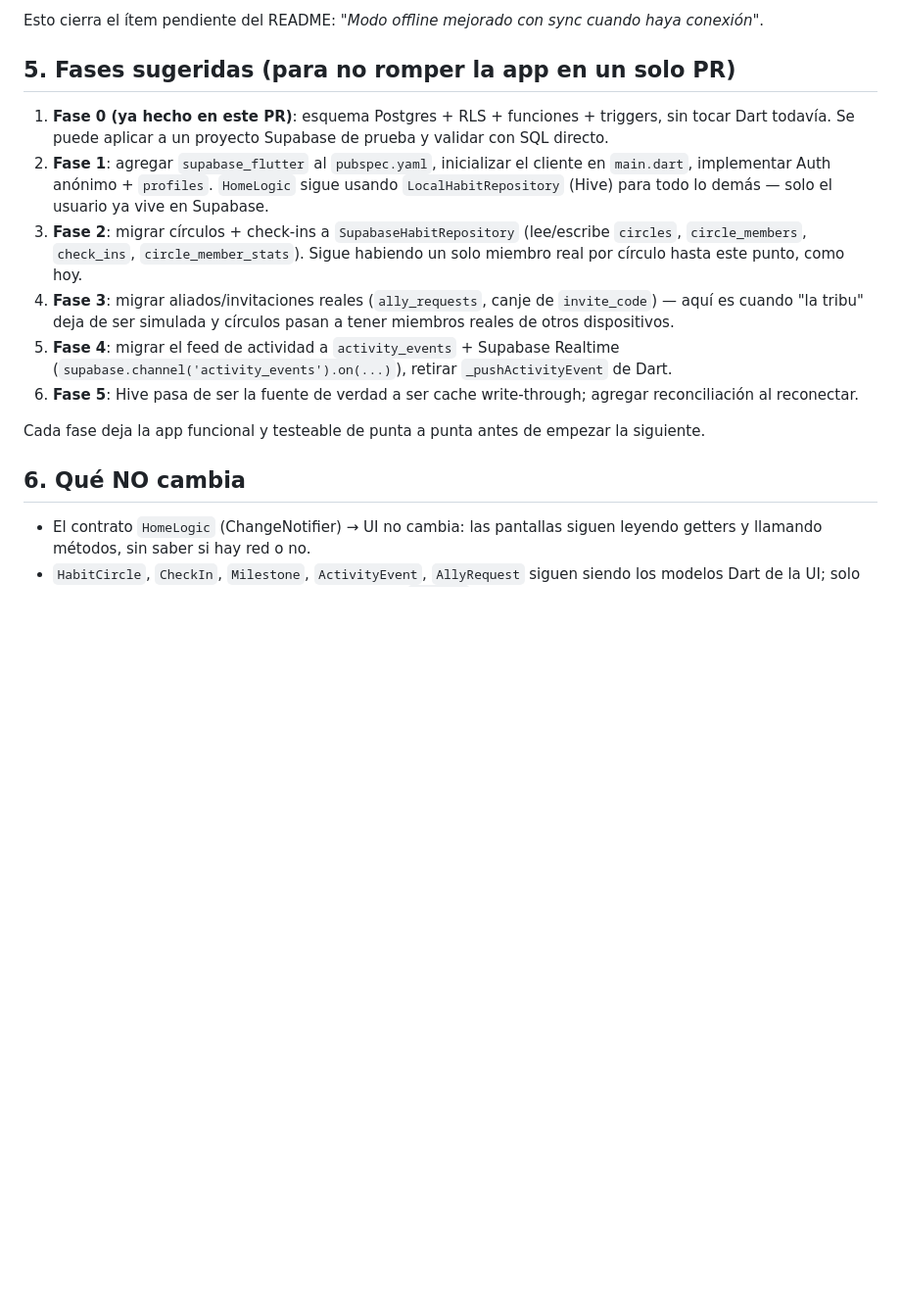
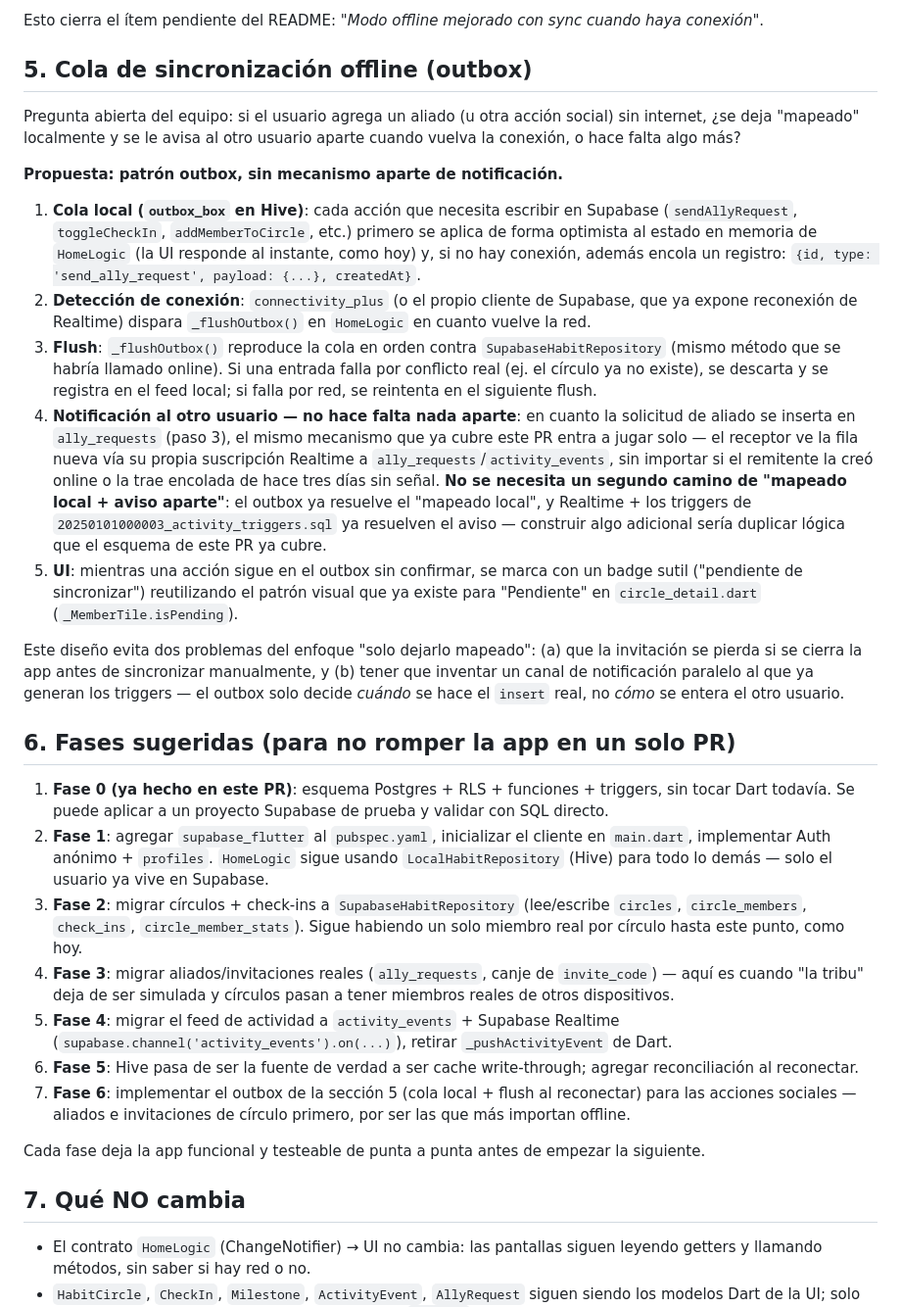
Before and after one commit to GrullonDev/ed_tech, a Markdown page: supabase/MIGRATION_PLAN.md, the part around the change. Shown at 98% size. Rendered like a GitHub page; blank space fills up the shorter version.

Commit message:
Documenta nombre del proyecto Supabase y diseño de outbox offline
Responde al feedback en GrullonDev/ed_tech#2: agrega la recomendación de
nombre de proyecto (racha_tribu) en SCHEMA.md, y documenta en
MIGRATION_PLAN.md el patrón de cola offline (outbox en Hive + flush al
reconectar) para acciones sociales como enviar solicitud de aliado,
apoyándose en los triggers/Realtime ya diseñados para la notificación al
otro usuario sin necesitar un mecanismo aparte.

Co-Authored-By: Claude Sonnet 5 <noreply@anthropic.com>
Claude-Session: https://claude.ai/code/session_01SRpaGUyRhj1EFNYVJqVkoj

```diff
--- a/supabase/MIGRATION_PLAN.md
+++ b/supabase/MIGRATION_PLAN.md
@@ -95,7 +95,50 @@ Hoy no existe — el "playerId" cumple ese rol de forma local. Se necesita:
 Esto cierra el ítem pendiente del README: *"Modo offline mejorado con
 sync cuando haya conexión"*.
 
-## 5. Fases sugeridas (para no romper la app en un solo PR)
+## 5. Cola de sincronización offline (outbox)
+
+Pregunta abierta del equipo: si el usuario agrega un aliado (u otra
+acción social) sin internet, ¿se deja "mapeado" localmente y se le avisa
+al otro usuario aparte cuando vuelva la conexión, o hace falta algo más?
+
+**Propuesta: patrón outbox, sin mecanismo aparte de notificación.**
+
+1. **Cola local (`outbox_box` en Hive)**: cada acción que necesita
+   escribir en Supabase (`sendAllyRequest`, `toggleCheckIn`,
+   `addMemberToCircle`, etc.) primero se aplica de forma optimista al
+   estado en memoria de `HomeLogic` (la UI responde al instante, como
+   hoy) y, si no hay conexión, además encola un registro:
+   `{id, type: 'send_ally_request', payload: {...}, createdAt}`.
+2. **Detección de conexión**: `connectivity_plus` (o el propio cliente
+   de Supabase, que ya expone reconexión de Realtime) dispara
+   `_flushOutbox()` en `HomeLogic` en cuanto vuelve la red.
+3. **Flush**: `_flushOutbox()` reproduce la cola en orden contra
+   `SupabaseHabitRepository` (mismo método que se habría llamado online).
+   Si una entrada falla por conflicto real (ej. el círculo ya no existe),
+   se descarta y se registra en el feed local; si falla por red, se
+   reintenta en el siguiente flush.
+4. **Notificación al otro usuario — no hace falta nada aparte**: en
+   cuanto la solicitud de aliado se inserta en `ally_requests` (paso 3),
+   el mismo mecanismo que ya cubre este PR entra a jugar solo — el
+   receptor ve la fila nueva vía su propia suscripción Realtime a
+   `ally_requests`/`activity_events`, sin importar si el remitente la
+   creó online o la trae encolada de hace tres días sin señal. **No se
+   necesita un segundo camino de "mapeado local + aviso aparte"**: el
+   outbox ya resuelve el "mapeado local", y Realtime + los triggers de
+   `20250101000003_activity_triggers.sql` ya resuelven el aviso — construir
+   algo adicional sería duplicar lógica que el esquema de este PR ya cubre.
+5. **UI**: mientras una acción sigue en el outbox sin confirmar, se marca
+   con un badge sutil ("pendiente de sincronizar") reutilizando el patrón
+   visual que ya existe para "Pendiente" en `circle_detail.dart`
+   (`_MemberTile.isPending`).
+
+Este diseño evita dos problemas del enfoque "solo dejarlo mapeado": (a)
+que la invitación se pierda si se cierra la app antes de sincronizar
+manualmente, y (b) tener que inventar un canal de notificación paralelo
+al que ya generan los triggers — el outbox solo decide *cuándo* se hace
+el `insert` real, no *cómo* se entera el otro usuario.
+
+## 6. Fases sugeridas (para no romper la app en un solo PR)
 
 1. **Fase 0 (ya hecho en este PR)**: esquema Postgres + RLS + funciones +
    triggers, sin tocar Dart todavía. Se puede aplicar a un proyecto
@@ -117,11 +160,14 @@ sync cuando haya conexión"*.
    retirar `_pushActivityEvent` de Dart.
 6. **Fase 5**: Hive pasa de ser la fuente de verdad a ser cache
    write-through; agregar reconciliación al reconectar.
+7. **Fase 6**: implementar el outbox de la sección 5 (cola local +
+   flush al reconectar) para las acciones sociales — aliados e
+   invitaciones de círculo primero, por ser las que más importan offline.
 
 Cada fase deja la app funcional y testeable de punta a punta antes de
 empezar la siguiente.
 
-## 6. Qué NO cambia
+## 7. Qué NO cambia
 
 - El contrato `HomeLogic` (ChangeNotifier) → UI no cambia: las pantallas
   siguen leyendo getters y llamando métodos, sin saber si hay red o no.
```
Also changed, not shown: supabase/SCHEMA.md (+10 -0 lines).
